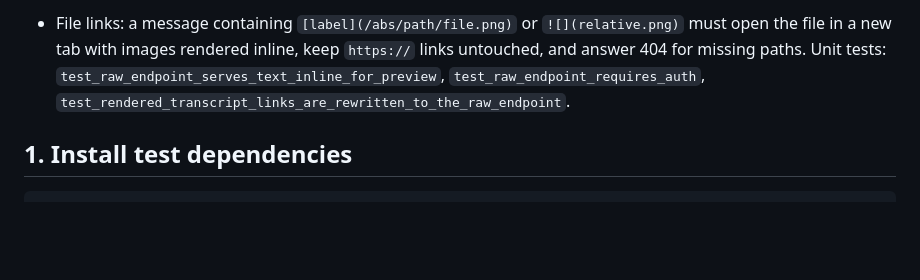
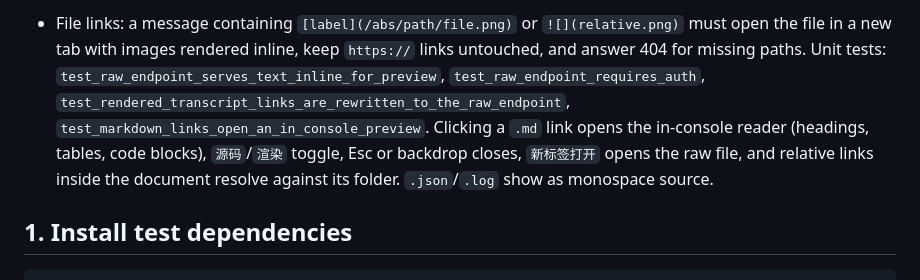
Before and after one commit to marshaha/TmuxWeb, a Markdown page: TESTING_EN.md, the part around the change. Drawn GitHub-style; blank space fills up the shorter version.

Commit message:
docs: describe the in-console markdown reader in the test plan

```diff
--- a/TESTING_EN.md
+++ b/TESTING_EN.md
@@ -49,7 +49,9 @@ This document covers automated tests that do not require real AI CLIs, plus manu
 - File links: a message containing `[label](/abs/path/file.png)` or `![](relative.png)` must open the file in a new tab with
   images rendered inline, keep `https://` links untouched, and answer 404 for missing paths. Unit tests:
   `test_raw_endpoint_serves_text_inline_for_preview`, `test_raw_endpoint_requires_auth`,
-  `test_rendered_transcript_links_are_rewritten_to_the_raw_endpoint`.
+  `test_rendered_transcript_links_are_rewritten_to_the_raw_endpoint`, `test_markdown_links_open_an_in_console_preview`. Clicking a
+  `.md` link opens the in-console reader (headings, tables, code blocks), `源码`/`渲染` toggle, Esc or backdrop closes, `新标签打开`
+  opens the raw file, and relative links inside the document resolve against its folder. `.json`/`.log` show as monospace source.
 
 ## 1. Install test dependencies
 
```
Also changed, not shown: TESTING.md (+1 -1 lines).
